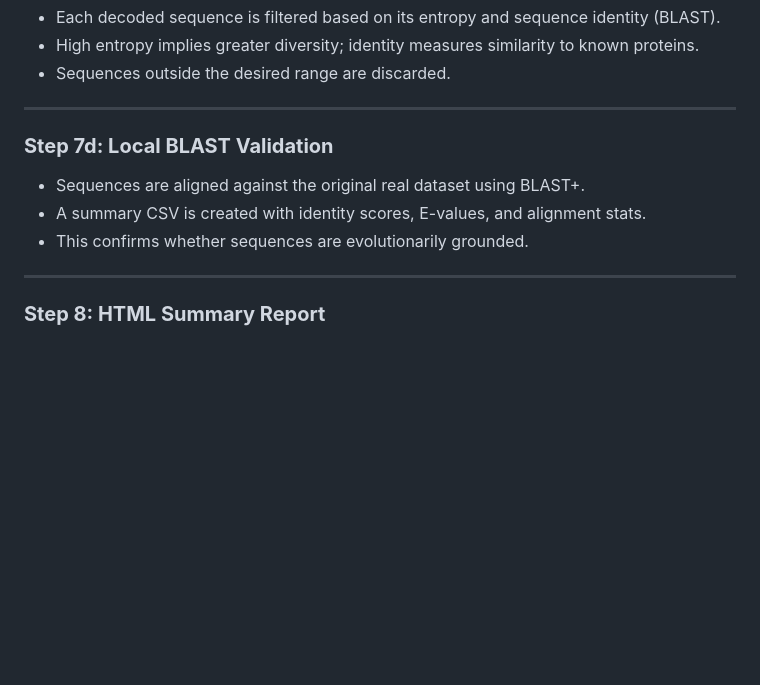
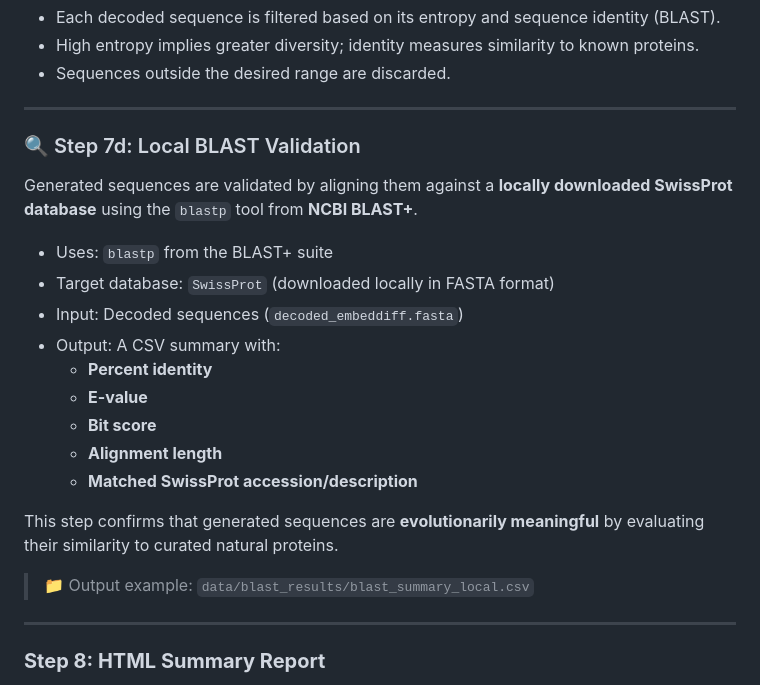
Before and after one commit to mgarsamo/EmbedDiff-Dayhoff, a Markdown page: README.md, the part around the change. Rendered like a GitHub page; blank space fills up the shorter version.

```diff
--- a/README.md
+++ b/README.md
@@ -104,10 +104,24 @@ The output is a final FASTA file of decoded protein sequences, suitable for down
 
 ---
 
-### **Step 7d: Local BLAST Validation**
-- Sequences are aligned against the original real dataset using BLAST+.
-- A summary CSV is created with identity scores, E-values, and alignment stats.
-- This confirms whether sequences are evolutionarily grounded.
+### 🔍 Step 7d: Local BLAST Validation
+
+Generated sequences are validated by aligning them against a **locally downloaded SwissProt database** using the `blastp` tool from **NCBI BLAST+**.
+
+- Uses: `blastp` from the BLAST+ suite
+- Target database: `SwissProt` (downloaded locally in FASTA format)
+- Input: Decoded sequences (`decoded_embeddiff.fasta`)
+- Output: A CSV summary with:
+  - **Percent identity**
+  - **E-value**
+  - **Bit score**
+  - **Alignment length**
+  - **Matched SwissProt accession/description**
+
+This step confirms that generated sequences are **evolutionarily meaningful** by evaluating their similarity to curated natural proteins.
+
+> 📁 Output example: `data/blast_results/blast_summary_local.csv`
+
 
 ---
 
```
